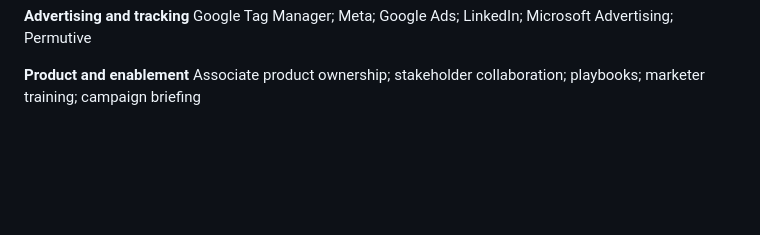
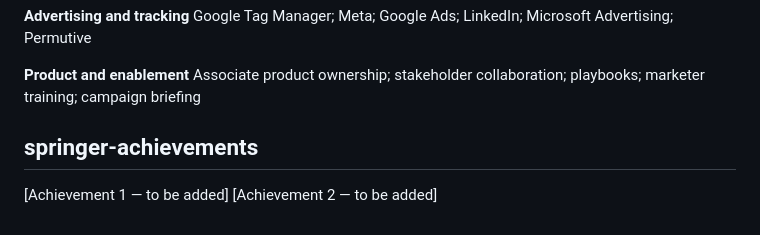
Before and after one commit to prabirbera23/prabir-bera-resumes, a Markdown page: content/cdp.md, the part around the change. Rendered like a GitHub page; blank space fills up the shorter version.

```diff
--- a/content/cdp.md
+++ b/content/cdp.md
@@ -978,3 +978,9 @@ Google Tag Manager; Meta; Google Ads; LinkedIn; Microsoft Advertising; Permutive
 
 **Product and enablement**
 Associate product ownership; stakeholder collaboration; playbooks; marketer training; campaign briefing
+
+
+## springer-achievements
+
+[Achievement 1 — to be added]
+[Achievement 2 — to be added]
```
